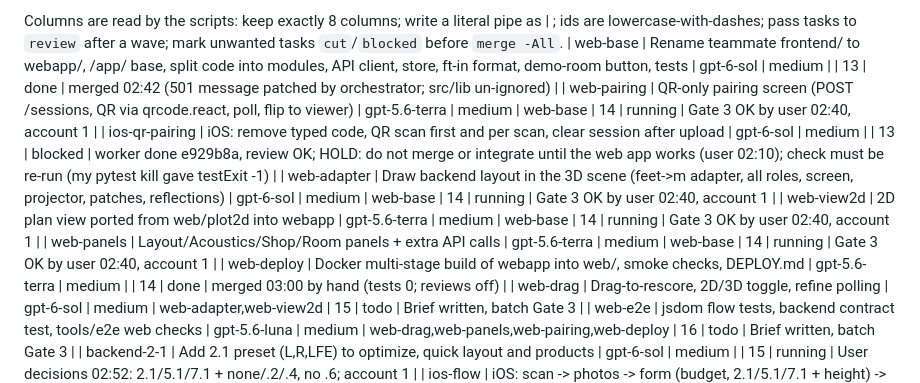
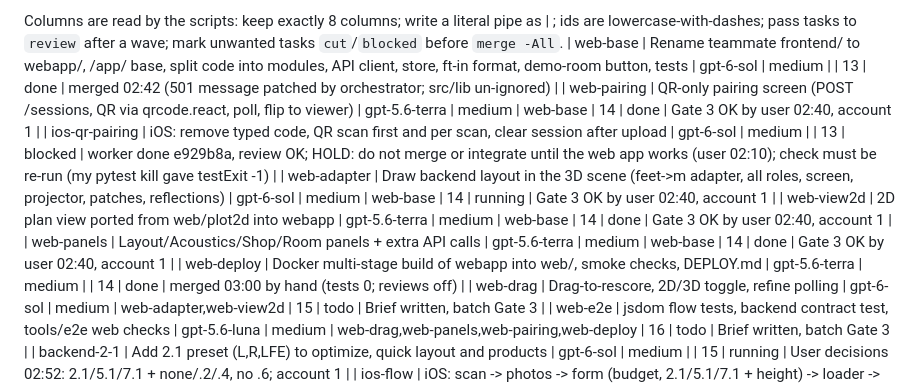
Before and after one commit to autonomical1/sweetspot, a Markdown page: orchestrate/TASKS.md, the part around the change. Drawn GitHub-style.

Commit message:
web-view2d, web-panels, web-pairing done (merged 03:05)
Co-Authored-By: Claude Sonnet 5.5 <noreply@anthropic.com>

```diff
--- a/orchestrate/TASKS.md
+++ b/orchestrate/TASKS.md
@@ -36,11 +36,11 @@ status: todo | ready | running | review | done | blocked | cut
 
 Columns are read by the scripts: keep exactly 8 columns; write a literal pipe as \| ; ids are lowercase-with-dashes; pass tasks to `review` after a wave; mark unwanted tasks `cut`/`blocked` before `merge -All`.
 | web-base | Rename teammate frontend/ to webapp/, /app/ base, split code into modules, API client, store, ft-in format, demo-room button, tests | gpt-6-sol | medium |  | 13 | done | merged 02:42 (501 message patched by orchestrator; src/lib un-ignored) |
-| web-pairing | QR-only pairing screen (POST /sessions, QR via qrcode.react, poll, flip to viewer) | gpt-5.6-terra | medium | web-base | 14 | running | Gate 3 OK by user 02:40, account 1 |
+| web-pairing | QR-only pairing screen (POST /sessions, QR via qrcode.react, poll, flip to viewer) | gpt-5.6-terra | medium | web-base | 14 | done | Gate 3 OK by user 02:40, account 1 |
 | ios-qr-pairing | iOS: remove typed code, QR scan first and per scan, clear session after upload | gpt-6-sol | medium |  | 13 | blocked | worker done e929b8a, review OK; HOLD: do not merge or integrate until the web app works (user 02:10); check must be re-run (my pytest kill gave testExit -1) |
 | web-adapter | Draw backend layout in the 3D scene (feet->m adapter, all roles, screen, projector, patches, reflections) | gpt-6-sol | medium | web-base | 14 | running | Gate 3 OK by user 02:40, account 1 |
-| web-view2d | 2D plan view ported from web/plot2d into webapp | gpt-5.6-terra | medium | web-base | 14 | running | Gate 3 OK by user 02:40, account 1 |
-| web-panels | Layout/Acoustics/Shop/Room panels + extra API calls | gpt-5.6-terra | medium | web-base | 14 | running | Gate 3 OK by user 02:40, account 1 |
+| web-view2d | 2D plan view ported from web/plot2d into webapp | gpt-5.6-terra | medium | web-base | 14 | done | Gate 3 OK by user 02:40, account 1 |
+| web-panels | Layout/Acoustics/Shop/Room panels + extra API calls | gpt-5.6-terra | medium | web-base | 14 | done | Gate 3 OK by user 02:40, account 1 |
 | web-deploy | Docker multi-stage build of webapp into web/, smoke checks, DEPLOY.md | gpt-5.6-terra | medium |  | 14 | done | merged 03:00 by hand (tests 0; reviews off) |
 | web-drag | Drag-to-rescore, 2D/3D toggle, refine polling | gpt-6-sol | medium | web-adapter,web-view2d | 15 | todo | Brief written, batch Gate 3 |
 | web-e2e | jsdom flow tests, backend contract test, tools/e2e web checks | gpt-5.6-luna | medium | web-drag,web-panels,web-pairing,web-deploy | 16 | todo | Brief written, batch Gate 3 |
```
